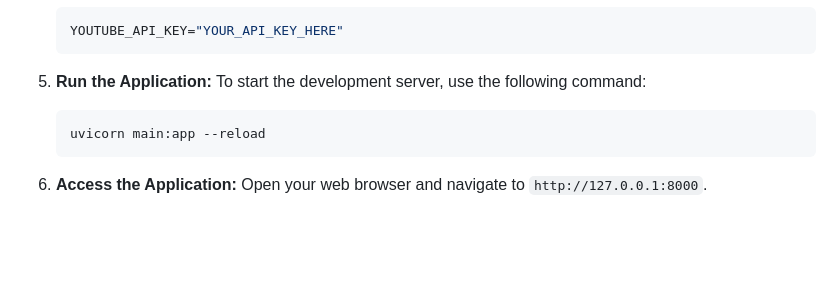
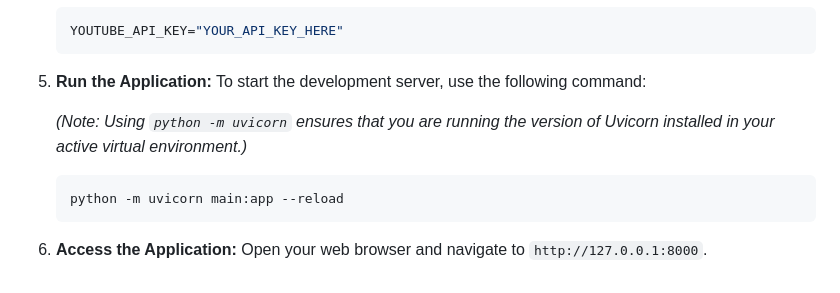
Before and after one commit to abhilaikh/Mechanic_Works, a Markdown page: README.md, the part around the change. GitHub-like rendering; blank space fills up the shorter version.

````diff
--- a/README.md
+++ b/README.md
@@ -75,8 +75,10 @@ This file defines the structure and appearance of the search form and the search
     ```
 
 5.  **Run the Application:** To start the development server, use the following command:
+
+    *(Note: Using `python -m uvicorn` ensures that you are running the version of Uvicorn installed in your active virtual environment.)*
     ```bash
-    uvicorn main:app --reload
+    python -m uvicorn main:app --reload
     ```
 
 6.  **Access the Application:** Open your web browser and navigate to `http://127.0.0.1:8000`.
````
